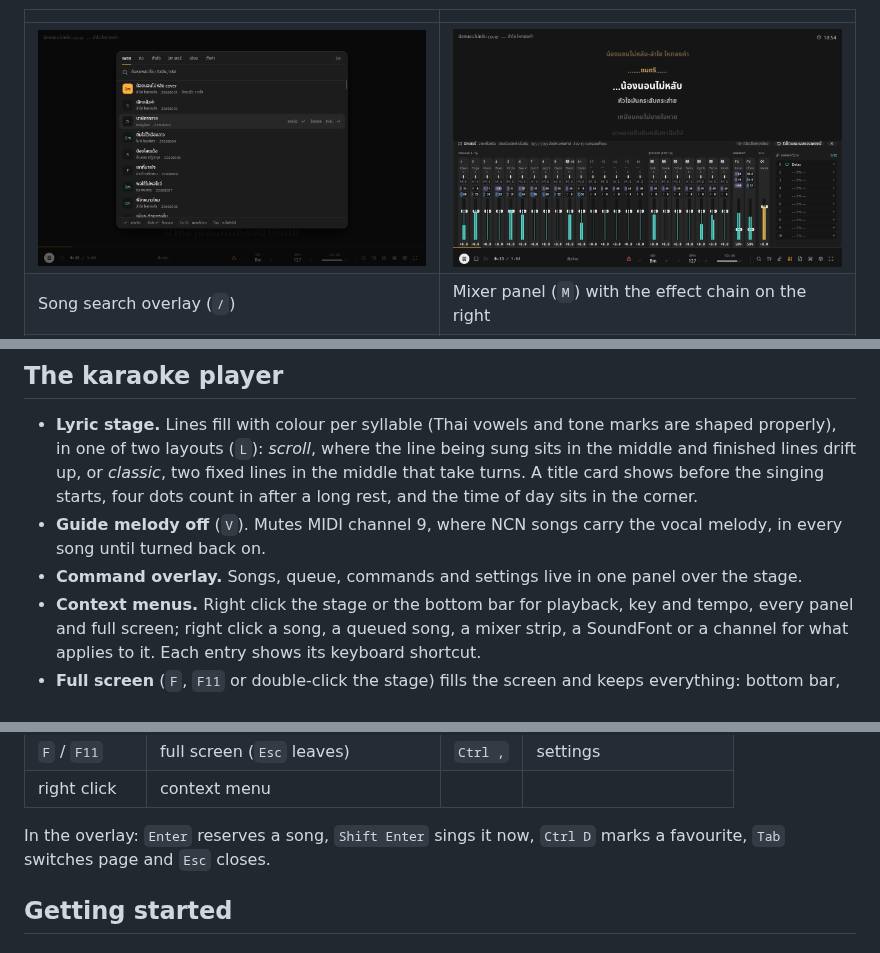
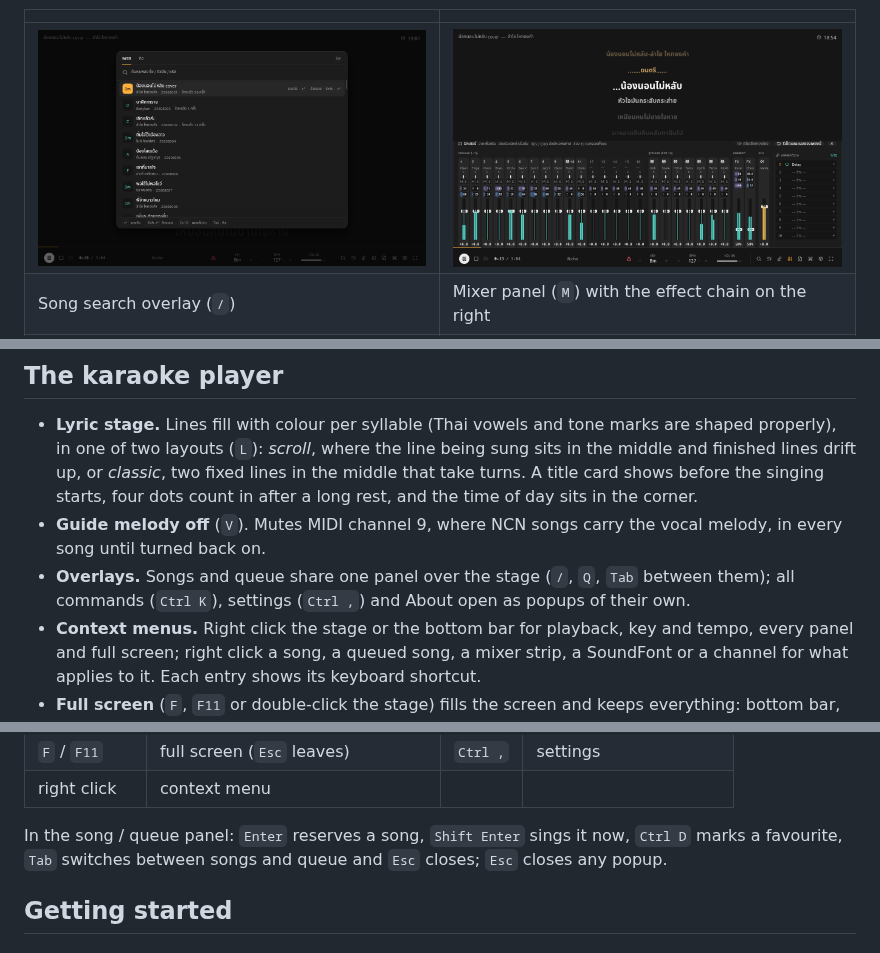
Before and after one commit to futureboard/solfege_karaoke, a Markdown page: README.md, 3 parts joined by grey strips. GitHub-like rendering; pictures changed too: docs/screenshots/songs.png.

```diff
--- a/README.md
+++ b/README.md
@@ -67,8 +67,9 @@ SoundFont พร้อมเนื้อร้องที่ไล่สีท
   in after a long rest, and the time of day sits in the corner.
 - **Guide melody off** (`V`). Mutes MIDI channel 9, where NCN songs
   carry the vocal melody, in every song until turned back on.
-- **Command overlay.** Songs, queue, commands and settings live in one
-  panel over the stage.
+- **Overlays.** Songs and queue share one panel over the stage (`/`,
+  `Q`, `Tab` between them); all commands (`Ctrl K`), settings (`Ctrl ,`)
+  and About open as popups of their own.
 - **Context menus.** Right click the stage or the bottom bar for
   playback, key and tempo, every panel and full screen; right click a
   song, a queued song, a mixer strip, a SoundFont or a channel for what
@@ -125,8 +126,9 @@ SoundFont พร้อมเนื้อร้องที่ไล่สีท
 | `F` / `F11` | full screen (`Esc` leaves) | `Ctrl ,` | settings |
 | right click | context menu | | |
 
-In the overlay: `Enter` reserves a song, `Shift Enter` sings it now,
-`Ctrl D` marks a favourite, `Tab` switches page and `Esc` closes.
+In the song / queue panel: `Enter` reserves a song, `Shift Enter` sings it
+now, `Ctrl D` marks a favourite, `Tab` switches between songs and queue and
+`Esc` closes; `Esc` closes any popup.
 
 ## Getting started
 
```
Also changed, not shown: 2 other files.
